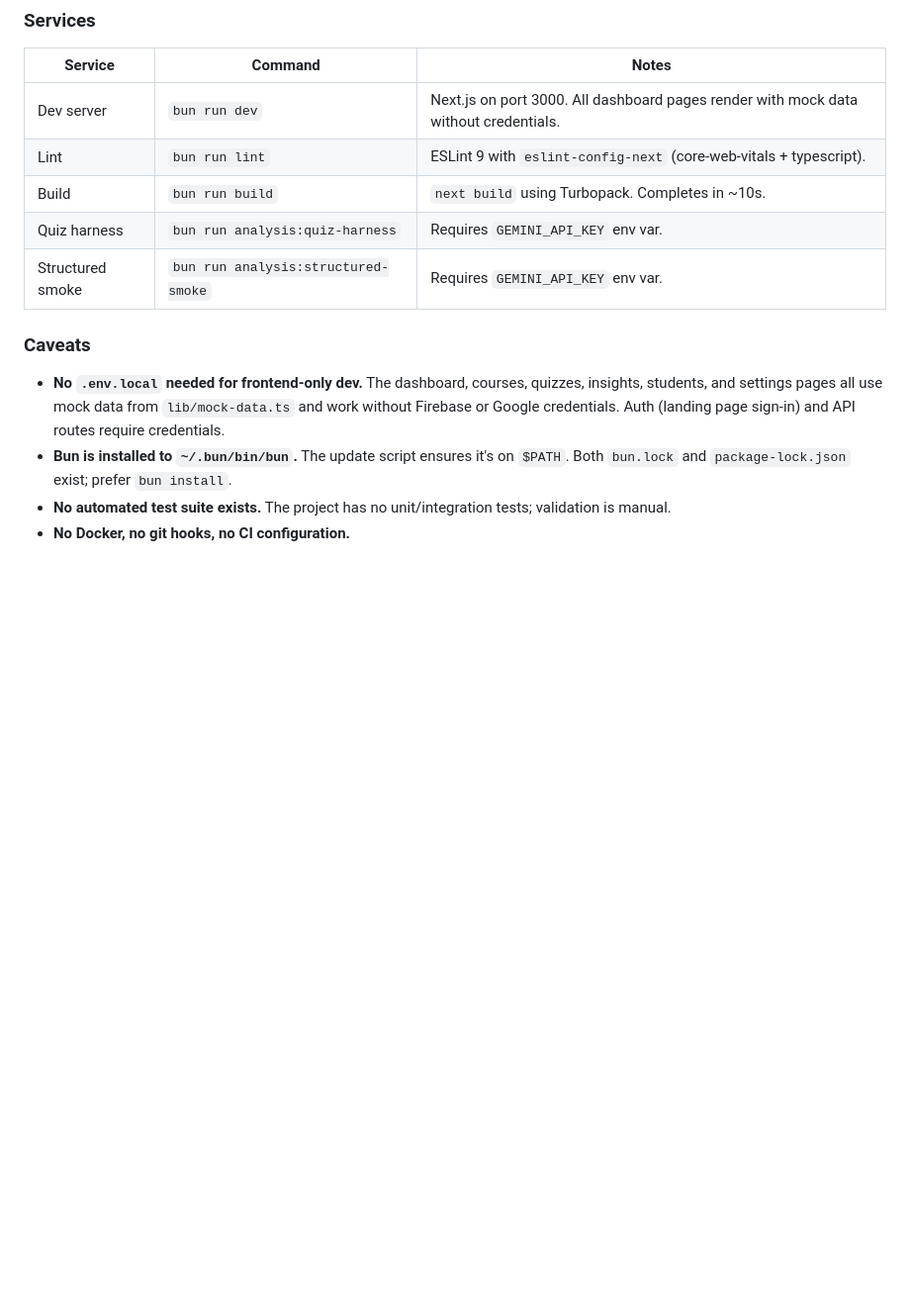
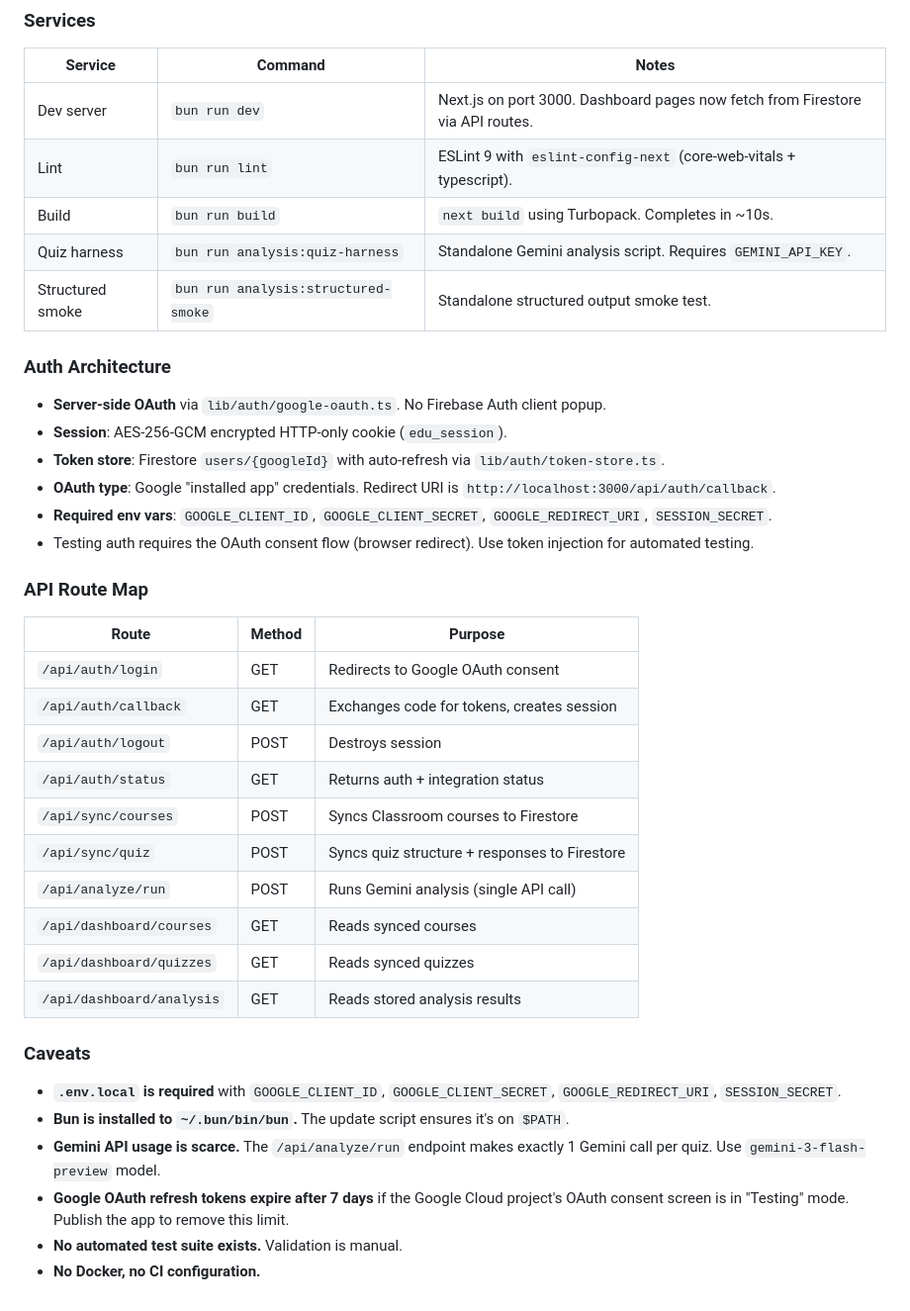
Before and after one commit to kyzer1023/rezyk, a Markdown page: AGENTS.md, the part around the change. Shown at 99% size. GitHub-like rendering; blank space fills up the shorter version.

Commit message:
docs: update AGENTS.md with complete auth architecture and API route map

```diff
--- a/AGENTS.md
+++ b/AGENTS.md
@@ -90,15 +90,41 @@
 
 | Service | Command | Notes |
 |---|---|---|
-| Dev server | `bun run dev` | Next.js on port 3000. All dashboard pages render with mock data without credentials. |
+| Dev server | `bun run dev` | Next.js on port 3000. Dashboard pages now fetch from Firestore via API routes. |
 | Lint | `bun run lint` | ESLint 9 with `eslint-config-next` (core-web-vitals + typescript). |
 | Build | `bun run build` | `next build` using Turbopack. Completes in ~10s. |
-| Quiz harness | `bun run analysis:quiz-harness` | Requires `GEMINI_API_KEY` env var. |
-| Structured smoke | `bun run analysis:structured-smoke` | Requires `GEMINI_API_KEY` env var. |
+| Quiz harness | `bun run analysis:quiz-harness` | Standalone Gemini analysis script. Requires `GEMINI_API_KEY`. |
+| Structured smoke | `bun run analysis:structured-smoke` | Standalone structured output smoke test. |
+
+### Auth Architecture
+
+- **Server-side OAuth** via `lib/auth/google-oauth.ts`. No Firebase Auth client popup.
+- **Session**: AES-256-GCM encrypted HTTP-only cookie (`edu_session`).
+- **Token store**: Firestore `users/{googleId}` with auto-refresh via `lib/auth/token-store.ts`.
+- **OAuth type**: Google "installed app" credentials. Redirect URI is `http://localhost:3000/api/auth/callback`.
+- **Required env vars**: `GOOGLE_CLIENT_ID`, `GOOGLE_CLIENT_SECRET`, `GOOGLE_REDIRECT_URI`, `SESSION_SECRET`.
+- Testing auth requires the OAuth consent flow (browser redirect). Use token injection for automated testing.
+
+### API Route Map
+
+| Route | Method | Purpose |
+|---|---|---|
+| `/api/auth/login` | GET | Redirects to Google OAuth consent |
+| `/api/auth/callback` | GET | Exchanges code for tokens, creates session |
+| `/api/auth/logout` | POST | Destroys session |
+| `/api/auth/status` | GET | Returns auth + integration status |
+| `/api/sync/courses` | POST | Syncs Classroom courses to Firestore |
+| `/api/sync/quiz` | POST | Syncs quiz structure + responses to Firestore |
+| `/api/analyze/run` | POST | Runs Gemini analysis (single API call) |
+| `/api/dashboard/courses` | GET | Reads synced courses |
+| `/api/dashboard/quizzes` | GET | Reads synced quizzes |
+| `/api/dashboard/analysis` | GET | Reads stored analysis results |
 
 ### Caveats
 
-- **No `.env.local` needed for frontend-only dev.** The dashboard, courses, quizzes, insights, students, and settings pages all use mock data from `lib/mock-data.ts` and work without Firebase or Google credentials. Auth (landing page sign-in) and API routes require credentials.
-- **Bun is installed to `~/.bun/bin/bun`.** The update script ensures it's on `$PATH`. Both `bun.lock` and `package-lock.json` exist; prefer `bun install`.
-- **No automated test suite exists.** The project has no unit/integration tests; validation is manual.
-- **No Docker, no git hooks, no CI configuration.**
+- **`.env.local` is required** with `GOOGLE_CLIENT_ID`, `GOOGLE_CLIENT_SECRET`, `GOOGLE_REDIRECT_URI`, `SESSION_SECRET`.
+- **Bun is installed to `~/.bun/bin/bun`.** The update script ensures it's on `$PATH`.
+- **Gemini API usage is scarce.** The `/api/analyze/run` endpoint makes exactly 1 Gemini call per quiz. Use `gemini-3-flash-preview` model.
+- **Google OAuth refresh tokens expire after 7 days** if the Google Cloud project's OAuth consent screen is in "Testing" mode. Publish the app to remove this limit.
+- **No automated test suite exists.** Validation is manual.
+- **No Docker, no CI configuration.**
```
